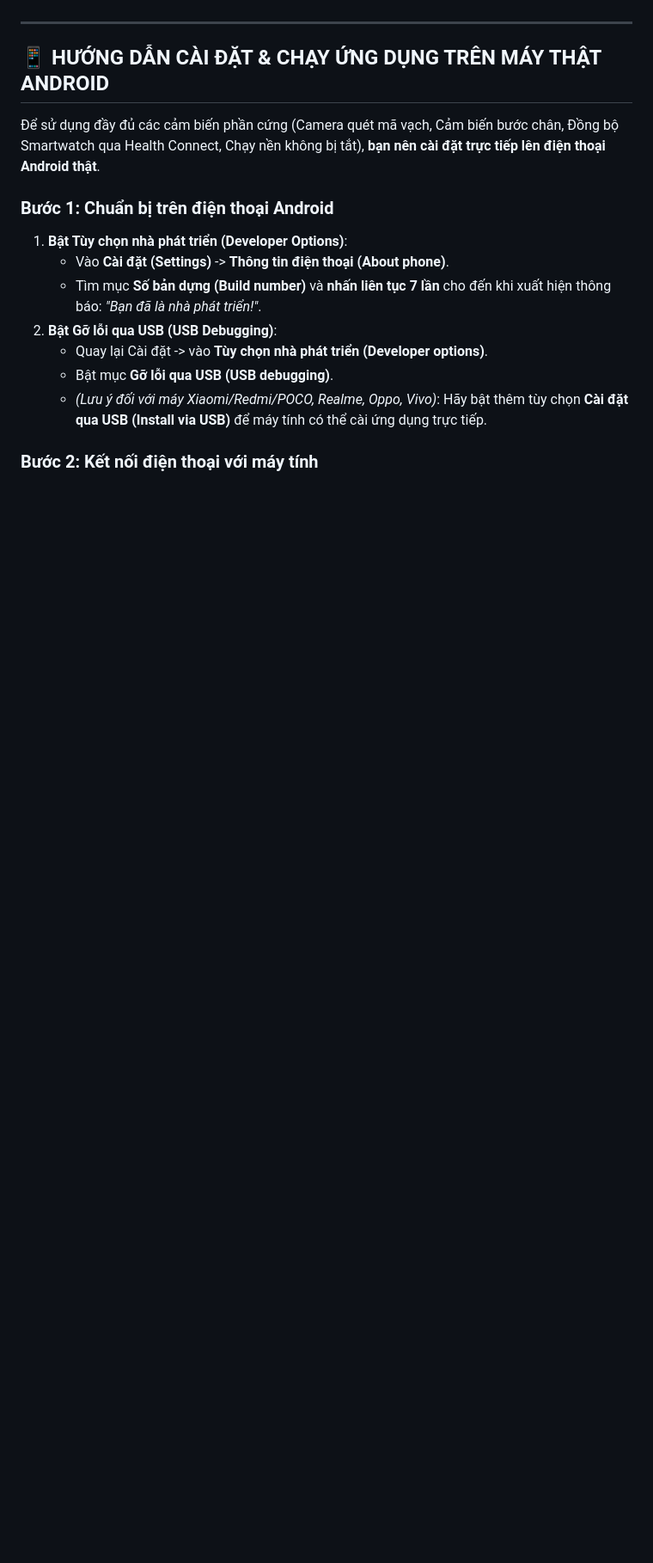
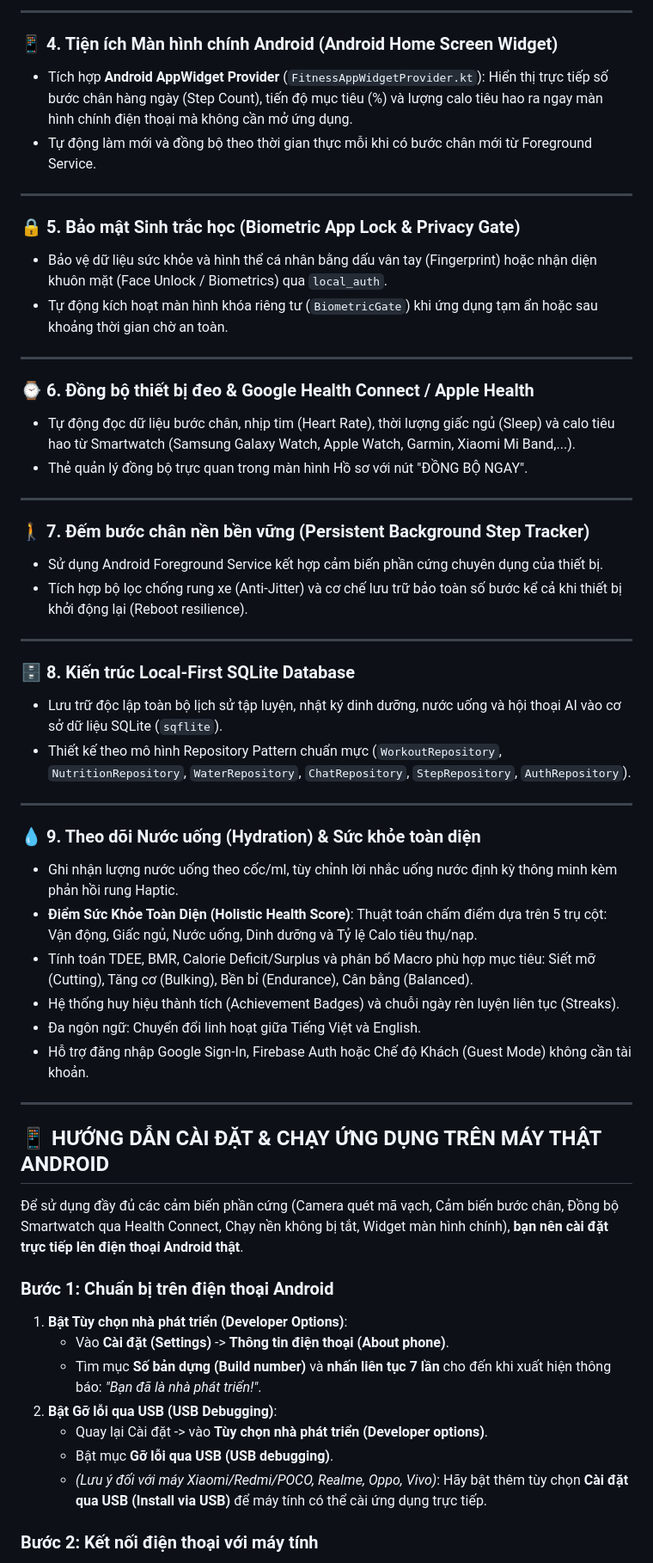
Before and after one commit to NHH-031/fitness_app, a Markdown page: README.md, the part around one of its changes. Shown at 86% size. Rendered like a GitHub page; blank space fills up the shorter version.

```diff
--- a/README.md
+++ b/README.md
@@ -40,9 +39,48 @@ Một ứng dụng theo dõi sức khỏe và thể hình thông minh trên nề
+---
+
+### 📱 4. Tiện ích Màn hình chính Android (Android Home Screen Widget)
+- Tích hợp **Android AppWidget Provider** (`FitnessAppWidgetProvider.kt`): Hiển thị trực tiếp số bước chân hàng ngày (Step Count), tiến độ mục tiêu (%) và lượng calo tiêu hao ra ngay màn hình chính điện thoại mà không cần mở ứng dụng.
+- Tự động làm mới và đồng bộ theo thời gian thực mỗi khi có bước chân mới từ Foreground Service.
+
+---
+
+### 🔒 5. Bảo mật Sinh trắc học (Biometric App Lock & Privacy Gate)
+- Bảo vệ dữ liệu sức khỏe và hình thể cá nhân bằng dấu vân tay (Fingerprint) hoặc nhận diện khuôn mặt (Face Unlock / Biometrics) qua `local_auth`.
+- Tự động kích hoạt màn hình khóa riêng tư (`BiometricGate`) khi ứng dụng tạm ẩn hoặc sau khoảng thời gian chờ an toàn.
+
+---
+
+### ⌚ 6. Đồng bộ thiết bị đeo & Google Health Connect / Apple Health
+- Tự động đọc dữ liệu bước chân, nhịp tim (Heart Rate), thời lượng giấc ngủ (Sleep) và calo tiêu hao từ Smartwatch (Samsung Galaxy Watch, Apple Watch, Garmin, Xiaomi Mi Band,...).
+- Thẻ quản lý đồng bộ trực quan trong màn hình Hồ sơ với nút "ĐỒNG BỘ NGAY".
+
+---
+
+### 🚶 7. Đếm bước chân nền bền vững (Persistent Background Step Tracker)
+- Sử dụng Android Foreground Service kết hợp cảm biến phần cứng chuyên dụng của thiết bị.
+- Tích hợp bộ lọc chống rung xe (Anti-Jitter) và cơ chế lưu trữ bảo toàn số bước kể cả khi thiết bị khởi động lại (Reboot resilience).
+
+---
+
+### 🗄️ 8. Kiến trúc Local-First SQLite Database
+- Lưu trữ độc lập toàn bộ lịch sử tập luyện, nhật ký dinh dưỡng, nước uống và hội thoại AI vào cơ sở dữ liệu SQLite (`sqflite`).
+- Thiết kế theo mô hình Repository Pattern chuẩn mực (`WorkoutRepository`, `NutritionRepository`, `WaterRepository`, `ChatRepository`, `StepRepository`, `AuthRepository`).
+
+---
+
+### 💧 9. Theo dõi Nước uống (Hydration) & Sức khỏe toàn diện
+- Ghi nhận lượng nước uống theo cốc/ml, tùy chỉnh lời nhắc uống nước định kỳ thông minh kèm phản hồi rung Haptic.
+- **Điểm Sức Khỏe Toàn Diện (Holistic Health Score)**: Thuật toán chấm điểm dựa trên 5 trụ cột: Vận động, Giấc ngủ, Nước uống, Dinh dưỡng và Tỷ lệ Calo tiêu thụ/nạp.
+- Tính toán TDEE, BMR, Calorie Deficit/Surplus và phân bổ Macro phù hợp mục tiêu: Siết mỡ (Cutting), Tăng cơ (Bulking), Bền bỉ (Endurance), Cân bằng (Balanced).
+- Hệ thống huy hiệu thành tích (Achievement Badges) và chuỗi ngày rèn luyện liên tục (Streaks).
+- Đa ngôn ngữ: Chuyển đổi linh hoạt giữa Tiếng Việt và English.
+- Hỗ trợ đăng nhập Google Sign-In, Firebase Auth hoặc Chế độ Khách (Guest Mode) không cần tài khoản.
 
 ---
 
 ## 📱 HƯỚNG DẪN CÀI ĐẶT & CHẠY ỨNG DỤNG TRÊN MÁY THẬT ANDROID
 
-Để sử dụng đầy đủ các cảm biến phần cứng (Camera quét mã vạch, Cảm biến bước chân, Đồng bộ Smartwatch qua Health Connect, Chạy nền không bị tắt), **bạn nên cài đặt trực tiếp lên điện thoại Android thật**.
+Để sử dụng đầy đủ các cảm biến phần cứng (Camera quét mã vạch, Cảm biến bước chân, Đồng bộ Smartwatch qua Health Connect, Chạy nền không bị tắt, Widget màn hình chính), **bạn nên cài đặt trực tiếp lên điện thoại Android thật**.
 
 ### Bước 1: Chuẩn bị trên điện thoại Android
 
```
Also changed, not shown: other parts of README.md (+61 -47 lines).
